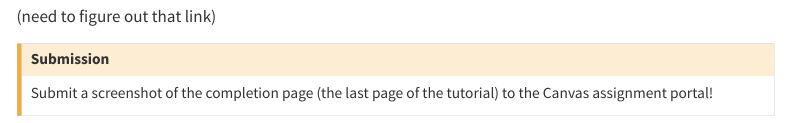
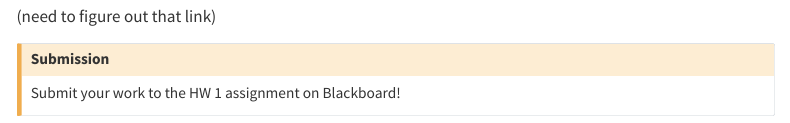
Before and after one commit to jessoehrlein/Sp26-Math3900, a Quarto document (weeks/week-1.qmd): the page in a window 1100 px wide, from 360 px down. Rendered offline with R 4.5, knitr and Pandoc in place of Quarto, with nearby package versions; menus at the side of the page are left out.

Commit message:
moved hws, updated link

```diff
--- a/weeks/week-1.qmd
+++ b/weeks/week-1.qmd
@@ -29,6 +29,5 @@ Welcome! This week focuses on getting oriented to the course and exploring the d
 ::: callout-caution
 # Submission
 
-Submit a screenshot of the completion page (the last page of the tutorial) to
-the Canvas assignment portal!
+Submit your work to the HW 1 assignment on Blackboard!
 :::
```
Also changed, not shown: weeks/hws/hw-1.qmd (renamed from hws/hw-1.qmd), weeks/week-1.qmd (2 more changed lines).
